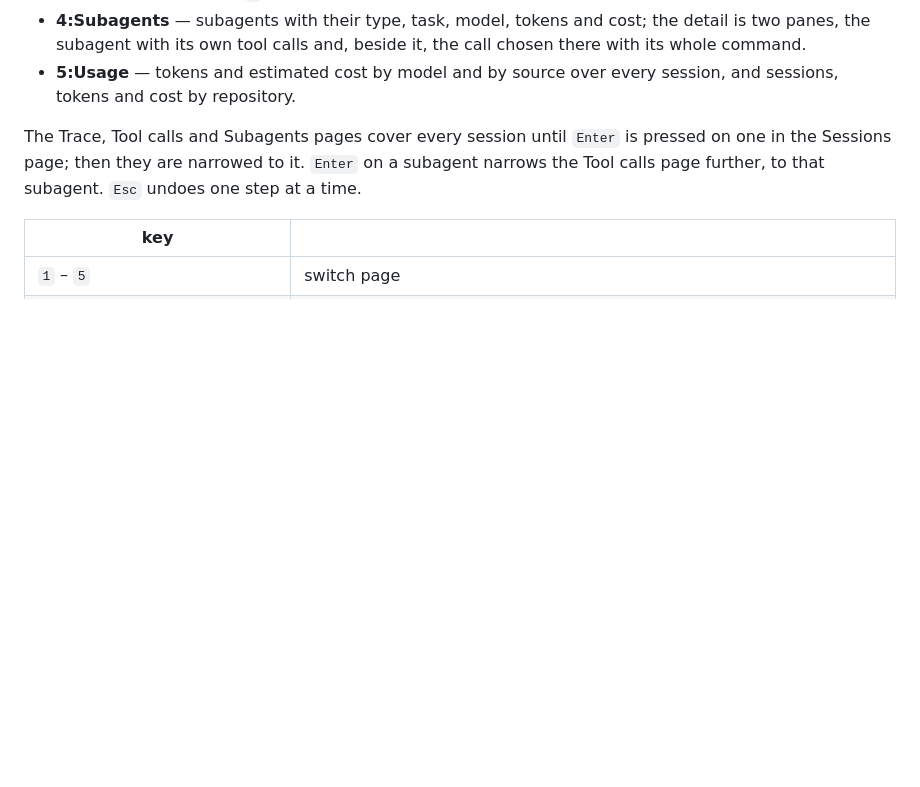
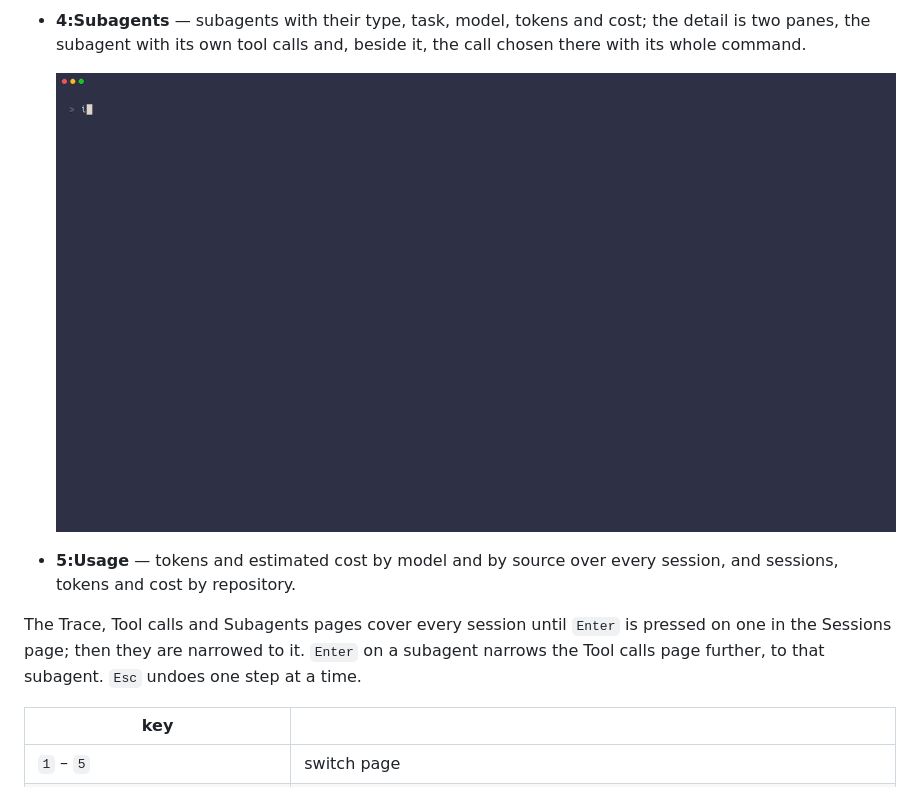
Before and after one commit to td72/claude-code-sessions, a Markdown page: README.md, the part around one of its changes. Rendered like a GitHub page; pictures changed too: assets/demo-subagents.gif (added); blank space fills up the shorter version.

```diff
--- a/README.md
+++ b/README.md
@@ -121,6 +127,9 @@ Each list page is a list over a detail pane, in fixed proportions:
 - **4:Subagents** — subagents with their type, task, model, tokens and cost;
   the detail is two panes, the subagent with its own tool calls and, beside
   it, the call chosen there with its whole command.
+
+  ![subagents demo](assets/demo-subagents.gif)
+
 - **5:Usage** — tokens and estimated cost by model and by source over every
   session, and sessions, tokens and cost by repository.
 
```
Also changed, not shown: other parts of README.md (+11 -0 lines), 11 other files.
